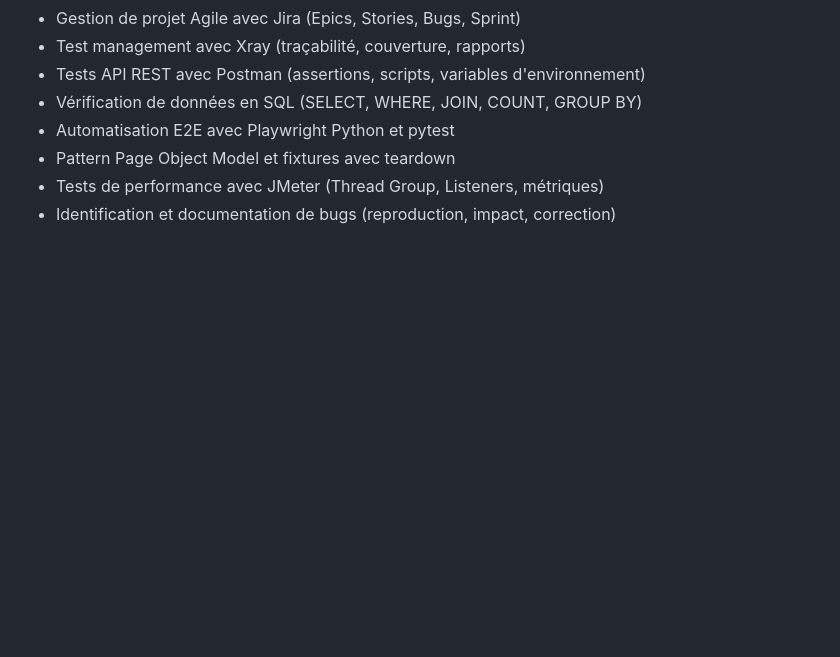
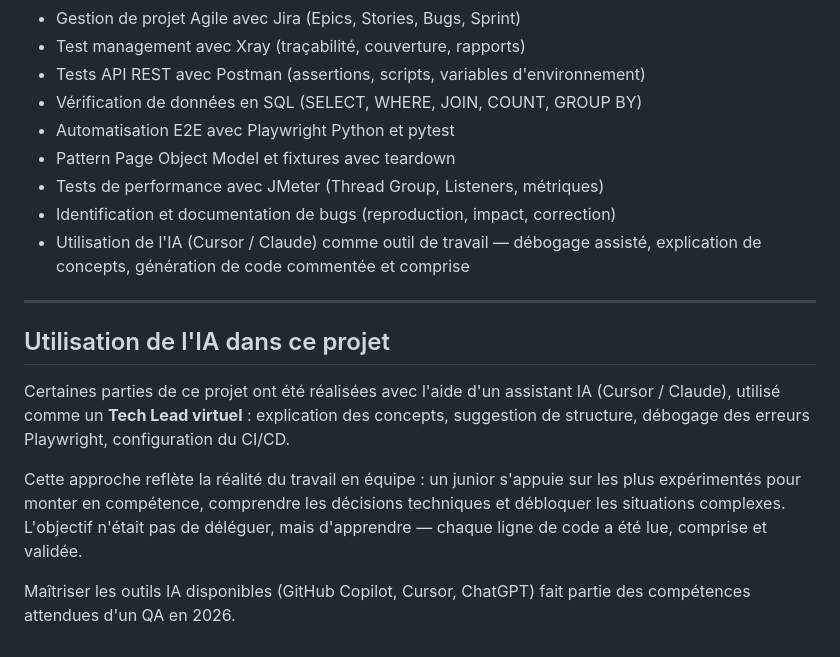
Before and after one commit to choukridev18/my-english-vocabulary-training, a Markdown page: README.md, the part around the change. Drawn GitHub-style; blank space fills up the shorter version.

Commit message:
docs: add AI usage section to README
Co-authored-by: Cursor <cursoragent@cursor.com>

```diff
--- a/README.md
+++ b/README.md
@@ -233,3 +233,14 @@ my-english-vocabulary-training/
 - Pattern Page Object Model et fixtures avec teardown
 - Tests de performance avec JMeter (Thread Group, Listeners, métriques)
 - Identification et documentation de bugs (reproduction, impact, correction)
+- Utilisation de l'IA (Cursor / Claude) comme outil de travail — débogage assisté, explication de concepts, génération de code commentée et comprise
+
+---
+
+## Utilisation de l'IA dans ce projet
+
+Certaines parties de ce projet ont été réalisées avec l'aide d'un assistant IA (Cursor / Claude), utilisé comme un **Tech Lead virtuel** : explication des concepts, suggestion de structure, débogage des erreurs Playwright, configuration du CI/CD.
+
+Cette approche reflète la réalité du travail en équipe : un junior s'appuie sur les plus expérimentés pour monter en compétence, comprendre les décisions techniques et débloquer les situations complexes. L'objectif n'était pas de déléguer, mais d'apprendre — chaque ligne de code a été lue, comprise et validée.
+
+Maîtriser les outils IA disponibles (GitHub Copilot, Cursor, ChatGPT) fait partie des compétences attendues d'un QA en 2026.
```
